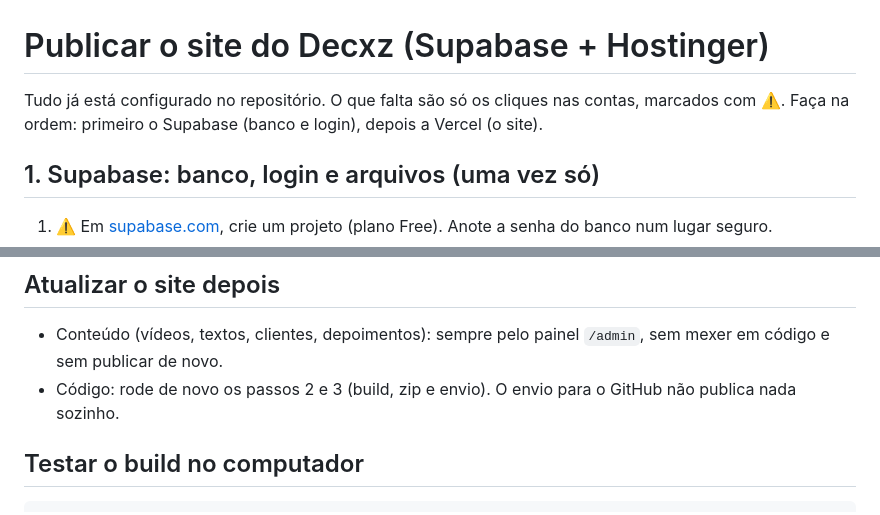
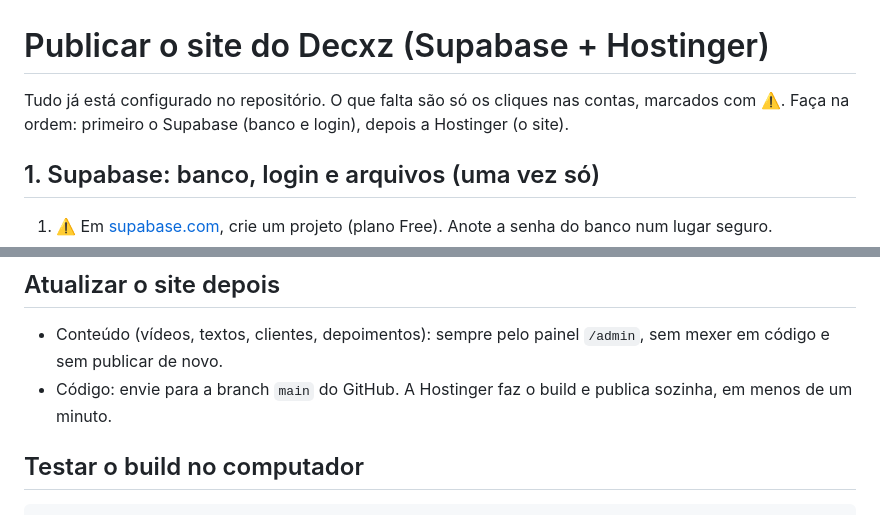
Before and after one commit to Jureba-C/Portifolio-Davi, a Markdown page: DEPLOY.md, 2 parts joined by grey strips. Drawn GitHub-style.

````diff
--- a/DEPLOY.md
+++ b/DEPLOY.md
@@ -1,6 +1,6 @@
 # Publicar o site do Decxz (Supabase + Hostinger)
 
-Tudo já está configurado no repositório. O que falta são só os cliques nas contas, marcados com ⚠️. Faça na ordem: primeiro o Supabase (banco e login), depois a Vercel (o site).
+Tudo já está configurado no repositório. O que falta são só os cliques nas contas, marcados com ⚠️. Faça na ordem: primeiro o Supabase (banco e login), depois a Hostinger (o site).
 
 ## 1. Supabase: banco, login e arquivos (uma vez só)
 1. ⚠️ Em [supabase.com](https://supabase.com), crie um projeto (plano Free). Anote a senha do banco num lugar seguro.
@@ -59,7 +87,7 @@ npm run zip
 
 ## Atualizar o site depois
 - Conteúdo (vídeos, textos, clientes, depoimentos): sempre pelo painel `/admin`, sem mexer em código e sem publicar de novo.
-- Código: rode de novo os passos 2 e 3 (build, zip e envio). O envio para o GitHub não publica nada sozinho.
+- Código: envie para a branch `main` do GitHub. A Hostinger faz o build e publica sozinha, em menos de um minuto.
 
 ## Testar o build no computador
 ```bash
````
Also changed, not shown: other parts of DEPLOY.md (+44 -16 lines), README.md (+9 -10 lines).
